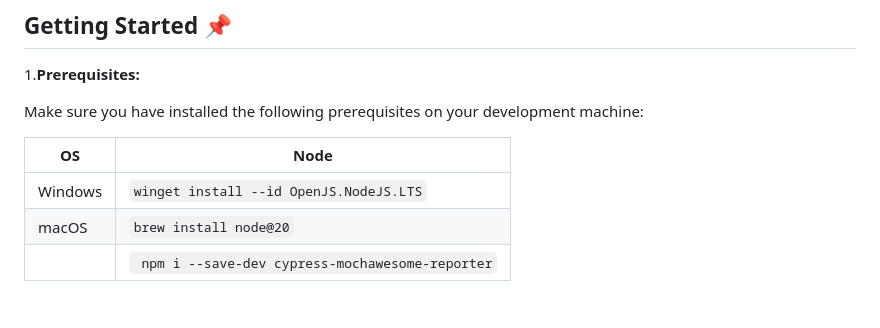
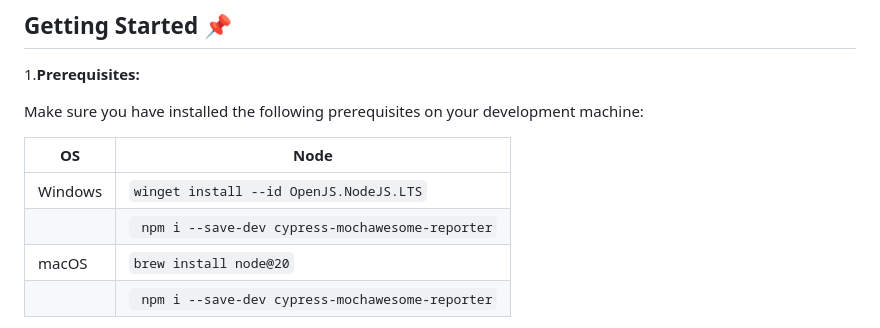
Before and after one commit to AdrianPricopie/CypressAutomation, a Markdown page: README.md, the part around the change. Drawn GitHub-style.

```diff
--- a/README.md
+++ b/README.md
@@ -152,6 +152,7 @@ Make sure you have installed the following prerequisites on your development mac
 | OS      | Node                                    |
 | ------- | --------------------------------------- |
 | Windows | `winget install --id OpenJS.NodeJS.LTS` |
+|         | ` npm i --save-dev cypress-mochawesome-reporter`        |
 | macOS   | `brew install node@20`
 |         | ` npm i --save-dev cypress-mochawesome-reporter`        |
 
```
